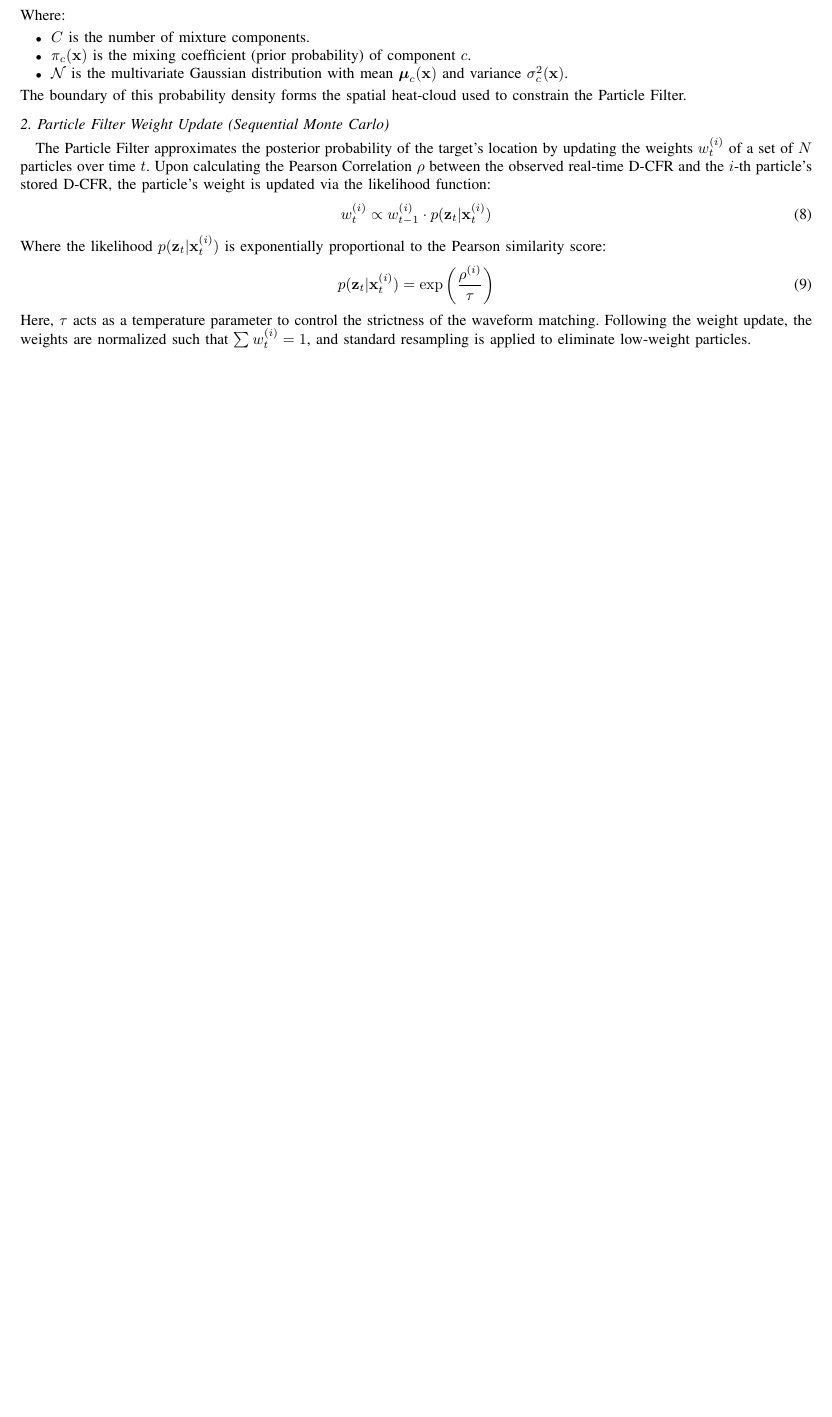
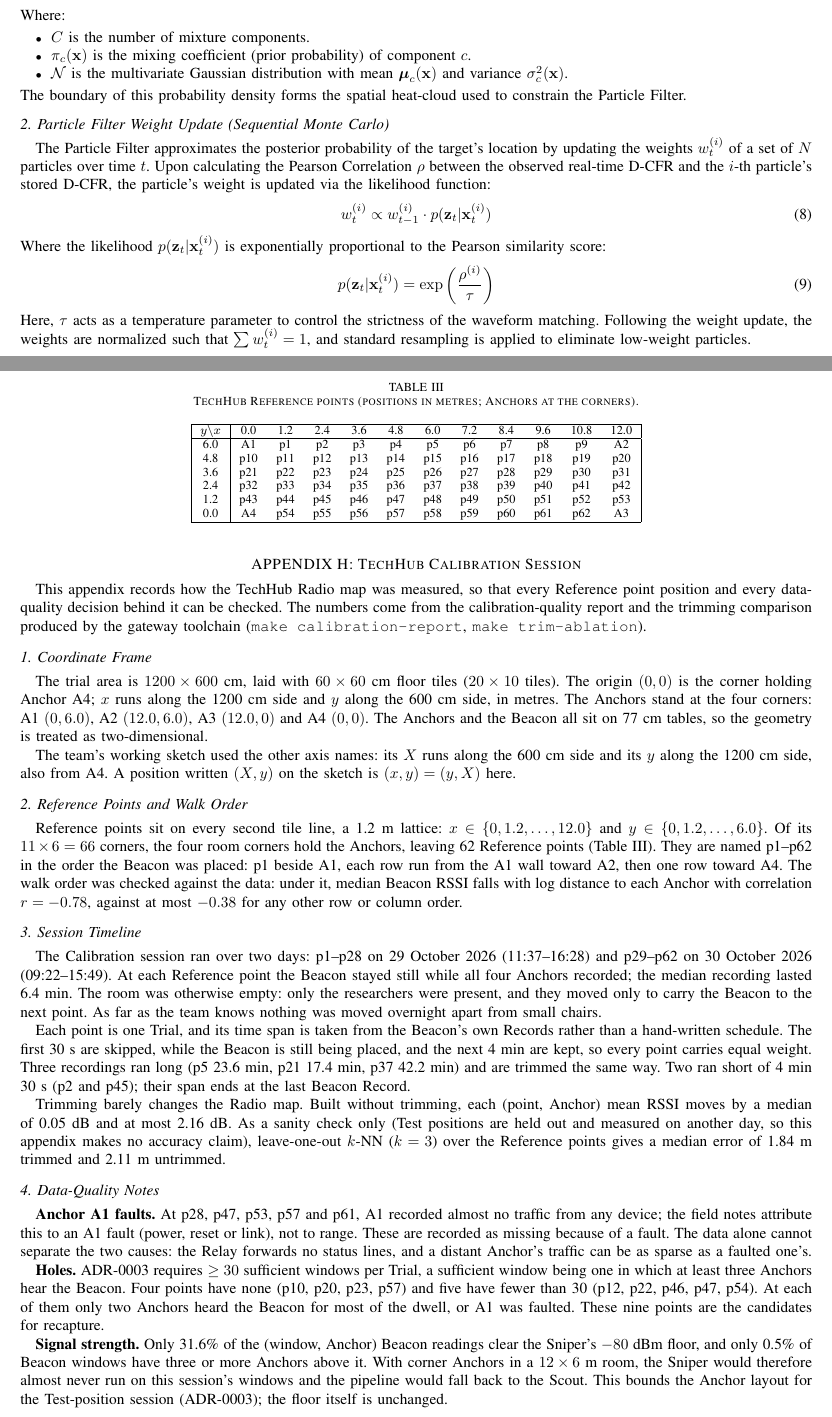
Before and after one commit to mcdylanb/Thesis-2026, a LaTeX thesis (thesis/main.tex, which reads thesis/sections/appendix.tex): part of page 22 of 22 before the commit and two parts of pages 22 and 23 of 24 after it, the two joined at a grey line, cut so that both start at the same text, the shorter picture padded with empty space. Compiled offline with pdfLaTeX.

Commit message:
Thesis appendix H: Tech Hub Calibration session
Records the coordinate frame and its mapping to the team's whiteboard
axes, the 62-point Reference grid and walk order, the two-day timeline
and trimming rule, and the data-quality notes (A1 faults, holes, signal
strength, day-boundary drift), all taken from the calibration report.

The report now prints sub-1 % rates to one decimal: the Sniper-eligible
share is 0.5 %, not the 0 % the previous commit message rounded it to.

Closes #48

Co-Authored-By: Claude Opus 5.5 <noreply@anthropic.com>

```diff
--- a/thesis/sections/appendix.tex
+++ b/thesis/sections/appendix.tex
@@ -227,3 +227,52 @@ Where the likelihood $p(\mathbf{z}_t | \mathbf{x}_t^{(i)})$ is exponentially pro
     p(\mathbf{z}_t | \mathbf{x}_t^{(i)}) = \exp\left( \frac{\rho^{(i)}}{\tau} \right)
 \end{equation}
 Here, $\tau$ acts as a temperature parameter to control the strictness of the waveform matching. Following the weight update, the weights are normalized such that $\sum w_t^{(i)} = 1$, and standard resampling is applied to eliminate low-weight particles.
+\clearpage
+
+\section*{APPENDIX H: TechHub Calibration Session}
+\label{app:techhub-calibration}
+
+This appendix records how the TechHub Radio map was measured, so that every Reference point position and every data-quality decision behind it can be checked. The numbers come from the calibration-quality report and the trimming comparison produced by the gateway toolchain (\texttt{make calibration-report}, \texttt{make trim-ablation}).
+
+\subsection*{1. Coordinate Frame}
+The trial area is $1200 \times 600$~cm, laid with $60 \times 60$~cm floor tiles ($20 \times 10$ tiles). The origin $(0,0)$ is the corner holding Anchor A4; $x$ runs along the 1200~cm side and $y$ along the 600~cm side, in metres. The Anchors stand at the four corners: A1 $(0, 6.0)$, A2 $(12.0, 6.0)$, A3 $(12.0, 0)$ and A4 $(0, 0)$. The Anchors and the Beacon all sit on 77~cm tables, so the geometry is treated as two-dimensional.
+
+The team's working sketch used the other axis names: its $X$ runs along the 600~cm side and its $y$ along the 1200~cm side, also from A4. A position written $(X, y)$ on the sketch is $(x, y) = (y, X)$ here.
+
+\subsection*{2. Reference Points and Walk Order}
+Reference points sit on every second tile line, a 1.2~m lattice: $x \in \{0, 1.2, \dots, 12.0\}$ and $y \in \{0, 1.2, \dots, 6.0\}$. Of its $11 \times 6 = 66$ corners, the four room corners hold the Anchors, leaving 62 Reference points (Table~\ref{tab:techhub-grid}). They are named p1--p62 in the order the Beacon was placed: p1 beside A1, each row run from the A1 wall toward A2, then one row toward A4. The walk order was checked against the data: under it, median Beacon RSSI falls with log distance to each Anchor with correlation $r = -0.78$, against at most $-0.38$ for any other row or column order.
+
+\begin{table*}[!t]
+\centering
+\caption{TechHub Reference points (positions in metres; Anchors at the corners).}
+\label{tab:techhub-grid}
+\footnotesize
+\begin{tabular}{|c|ccccccccccc|}
+\hline
+$y \backslash x$ & 0.0 & 1.2 & 2.4 & 3.6 & 4.8 & 6.0 & 7.2 & 8.4 & 9.6 & 10.8 & 12.0 \\
+\hline
+6.0 & A1 & p1 & p2 & p3 & p4 & p5 & p6 & p7 & p8 & p9 & A2 \\
+4.8 & p10 & p11 & p12 & p13 & p14 & p15 & p16 & p17 & p18 & p19 & p20 \\
+3.6 & p21 & p22 & p23 & p24 & p25 & p26 & p27 & p28 & p29 & p30 & p31 \\
+2.4 & p32 & p33 & p34 & p35 & p36 & p37 & p38 & p39 & p40 & p41 & p42 \\
+1.2 & p43 & p44 & p45 & p46 & p47 & p48 & p49 & p50 & p51 & p52 & p53 \\
+0.0 & A4 & p54 & p55 & p56 & p57 & p58 & p59 & p60 & p61 & p62 & A3 \\
+\hline
+\end{tabular}
+\end{table*}
+
+\subsection*{3. Session Timeline}
+The Calibration session ran over two days: p1--p28 on 29 October 2026 (11:37--16:28) and p29--p62 on 30 October 2026 (09:22--15:49). At each Reference point the Beacon stayed still while all four Anchors recorded; the median recording lasted 6.4~min. The room was otherwise empty: only the researchers were present, and they moved only to carry the Beacon to the next point. As far as the team knows nothing was moved overnight apart from small chairs.
+
+Each point is one Trial, and its time span is taken from the Beacon's own Records rather than a hand-written schedule. The first 30~s are skipped, while the Beacon is still being placed, and the next 4~min are kept, so every point carries equal weight. Three recordings ran long (p5 23.6~min, p21 17.4~min, p37 42.2~min) and are trimmed the same way. Two ran short of 4~min 30~s (p2 and p45); their span ends at the last Beacon Record.
+
+Trimming barely changes the Radio map. Built without trimming, each (point, Anchor) mean RSSI moves by a median of 0.05~dB and at most 2.16~dB. As a sanity check only (Test positions are held out and measured on another day, so this appendix makes no accuracy claim), leave-one-out $k$-NN ($k = 3$) over the Reference points gives a median error of 1.84~m trimmed and 2.11~m untrimmed.
+
+\subsection*{4. Data-Quality Notes}
+\textbf{Anchor A1 faults.} At p28, p47, p53, p57 and p61, A1 recorded almost no traffic from any device; the field notes attribute this to an A1 fault (power, reset or link), not to range. These are recorded as missing because of a fault. The data alone cannot separate the two causes: the Relay forwards no status lines, and a distant Anchor's traffic can be as sparse as a faulted one's.
+
+\textbf{Holes.} ADR-0003 requires $\geq 30$ sufficient windows per Trial, a sufficient window being one in which at least three Anchors hear the Beacon. Four points have none (p10, p20, p23, p57) and five have fewer than 30 (p12, p22, p46, p47, p54). At each of them only two Anchors heard the Beacon for most of the dwell, or A1 was faulted. These nine points are the candidates for recapture.
+
+\textbf{Signal strength.} Only 31.6\% of the (window, Anchor) Beacon readings clear the Sniper's $-80$~dBm floor, and only 0.5\% of Beacon windows have three or more Anchors above it. With corner Anchors in a $12 \times 6$~m room, the Sniper would therefore almost never run on this session's windows and the pipeline would fall back to the Scout. This bounds the Anchor layout for the Test-position session (ADR-0003); the floor itself is unchanged.
+
+\textbf{Day boundary.} Across the overnight break, the two ambient devices with fixed (globally administered) MAC addresses changed median RSSI by $-1$ to $+3$~dB at most Anchors, and by $-8$~dB for one device at A1. Devices with randomized MAC addresses, most likely phones that moved, are excluded from this comparison.
```
Also changed, not shown: 1 other file.
